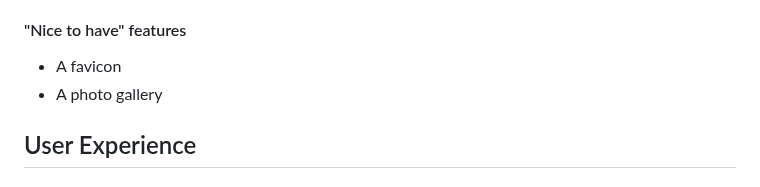
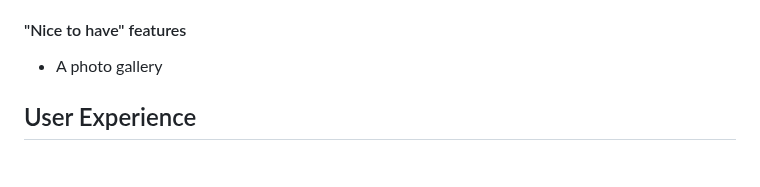
Before and after one commit to nacht-falter/khandroma, a Markdown page: README.md, the part around the change. Rendered like a GitHub page.

Commit message:
Remove favicon from future features list in readme file

```diff
--- a/README.md
+++ b/README.md
@@ -70,7 +70,6 @@ The website is fully responsive and features a flexible layout with a single col
 - Deploy finished website to https://khandroma.de
 
 #### "Nice to have" features
-- A favicon
 - A photo gallery
 
 ## User Experience
```
